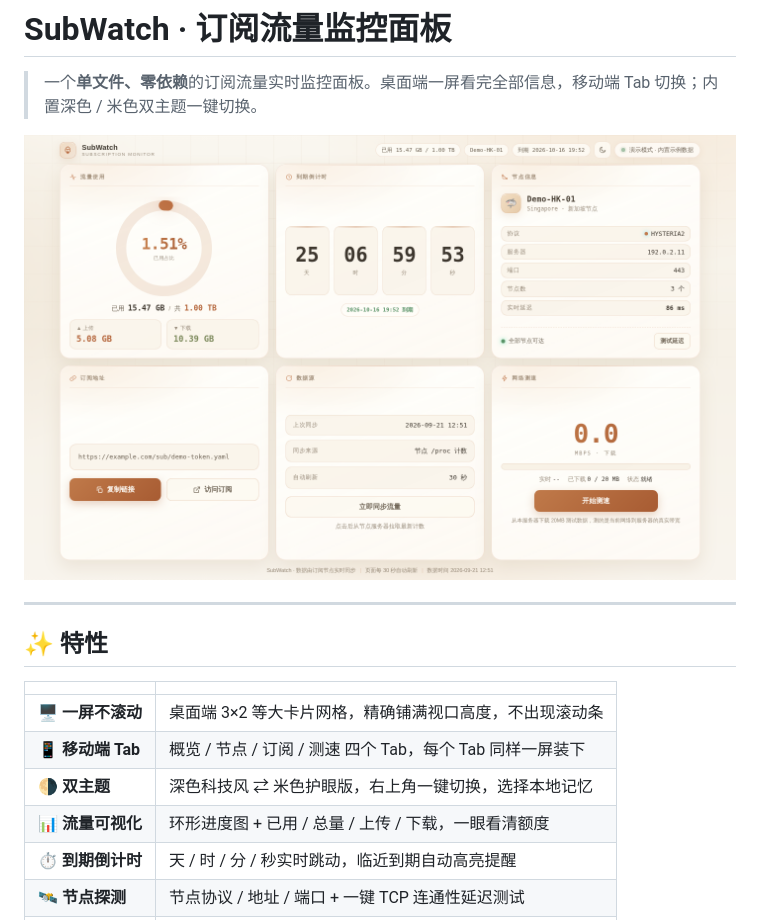
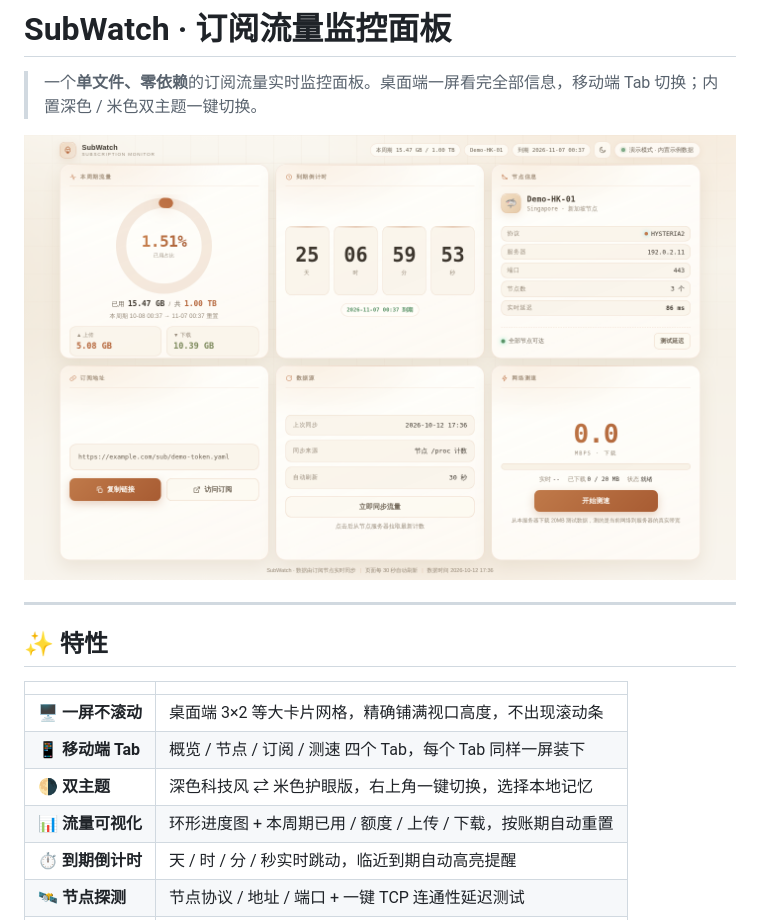
Before and after one commit to JunWan666/subwatch, a Markdown page: README.md, the part around the change. GitHub-like rendering; pictures changed too: screenshots/preview-desktop-beige.png.

```diff
--- a/README.md
+++ b/README.md
@@ -13,7 +13,7 @@
 | 🖥 **一屏不滚动** | 桌面端 3×2 等大卡片网格，精确铺满视口高度，不出现滚动条 |
 | 📱 **移动端 Tab** | 概览 / 节点 / 订阅 / 测速 四个 Tab，每个 Tab 同样一屏装下 |
 | 🌗 **双主题** | 深色科技风 ⇄ 米色护眼版，右上角一键切换，选择本地记忆 |
-| 📊 **流量可视化** | 环形进度图 + 已用 / 总量 / 上传 / 下载，一眼看清额度 |
+| 📊 **流量可视化** | 环形进度图 + 本周期已用 / 额度 / 上传 / 下载，按账期自动重置 |
 | ⏱ **到期倒计时** | 天 / 时 / 分 / 秒实时跳动，临近到期自动高亮提醒 |
 | 🛰 **节点探测** | 节点协议 / 地址 / 端口 + 一键 TCP 连通性延迟测试 |
 | ⚡ **在线测速** | 流式下载 20MB 实时计算带宽，带进度与瞬时速率 |
```
Also changed, not shown: 1 other file.
